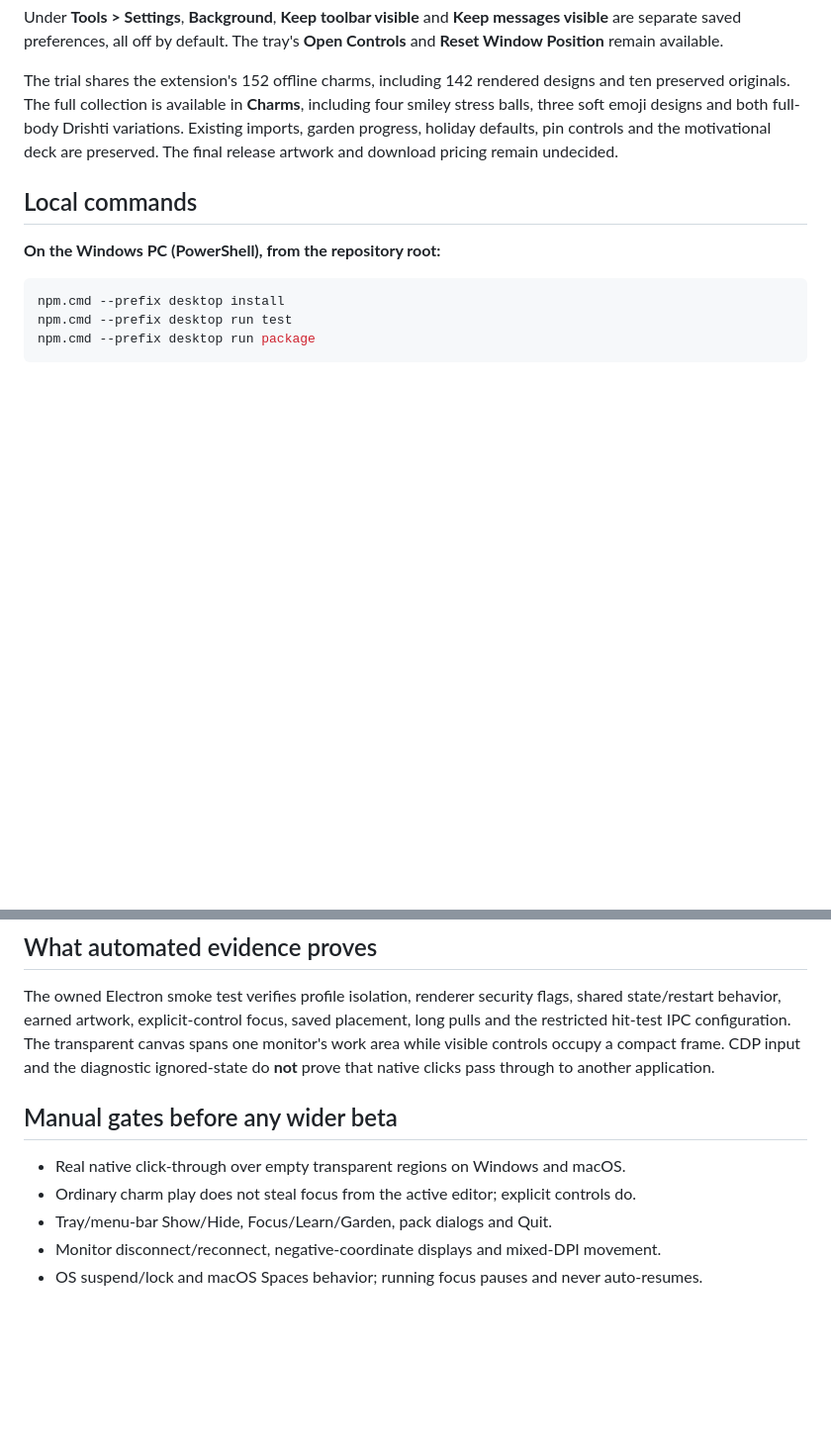
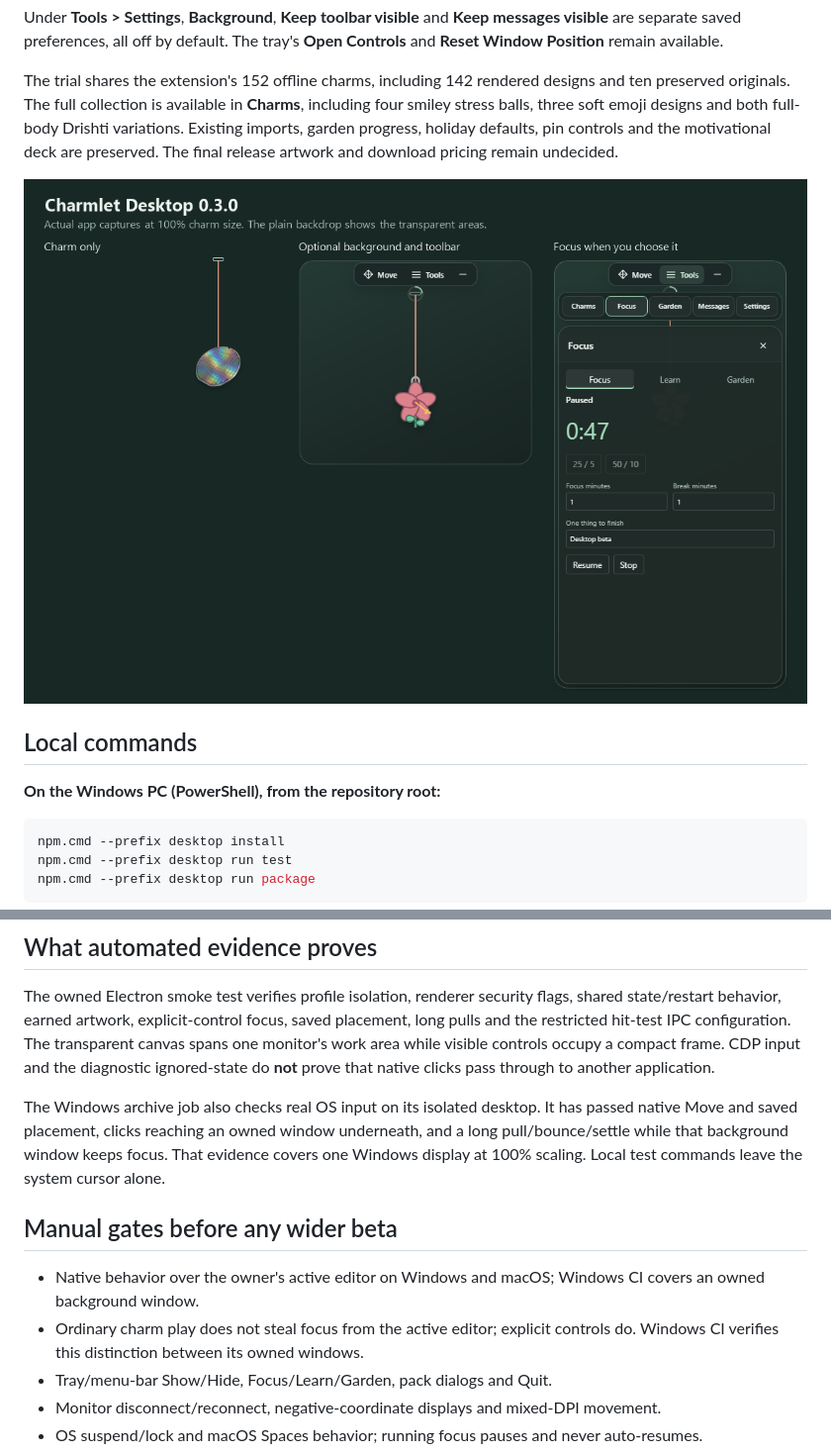
Before and after one commit to gautham-nvidia/charmlet, a Markdown page: desktop/README.md, 2 parts joined by grey strips. Shown at 99% size. Drawn GitHub-style; pictures changed too: docs/store-assets/desktop-minimal.png (added); blank space fills up the shorter version.

Commit message:
docs: record desktop 0.3.0 verification and views

```diff
--- a/desktop/README.md
+++ b/desktop/README.md
@@ -9,6 +9,8 @@ Drag **Move** to place the charm, or focus that button and use the arrow keys (S
 Under **Tools > Settings**, **Background**, **Keep toolbar visible** and **Keep messages visible** are separate saved preferences, all off by default. The tray's **Open Controls** and **Reset Window Position** remain available.
 
 The trial shares the extension's 152 offline charms, including 142 rendered designs and ten preserved originals. The full collection is available in **Charms**, including four smiley stress balls, three soft emoji designs and both full-body Drishti variations. Existing imports, garden progress, holiday defaults, pin controls and the motivational deck are preserved. The final release artwork and download pricing remain undecided.
+
+<img src="../docs/store-assets/desktop-minimal.png" width="960" alt="Actual Charmlet desktop views: charm only, optional background and toolbar, and the selected Focus panel">
 
 ## Local commands
 
@@ -67,10 +69,12 @@ Windows 0.1.1 includes the same Charms/Focus/Garden/Settings navigation, motivat
 
 The owned Electron smoke test verifies profile isolation, renderer security flags, shared state/restart behavior, earned artwork, explicit-control focus, saved placement, long pulls and the restricted hit-test IPC configuration. The transparent canvas spans one monitor's work area while visible controls occupy a compact frame. CDP input and the diagnostic ignored-state do **not** prove that native clicks pass through to another application.
 
+The Windows archive job also checks real OS input on its isolated desktop. It has passed native Move and saved placement, clicks reaching an owned window underneath, and a long pull/bounce/settle while that background window keeps focus. That evidence covers one Windows display at 100% scaling. Local test commands leave the system cursor alone.
+
 ## Manual gates before any wider beta
 
-- Real native click-through over empty transparent regions on Windows and macOS.
-- Ordinary charm play does not steal focus from the active editor; explicit controls do.
+- Native behavior over the owner's active editor on Windows and macOS; Windows CI covers an owned background window.
+- Ordinary charm play does not steal focus from the active editor; explicit controls do. Windows CI verifies this distinction between its owned windows.
 - Tray/menu-bar Show/Hide, Focus/Learn/Garden, pack dialogs and Quit.
 - Monitor disconnect/reconnect, negative-coordinate displays and mixed-DPI movement.
 - OS suspend/lock and macOS Spaces behavior; running focus pauses and never auto-resumes.
```
Also changed, not shown: PROJECT_LOG.md (+6 -0 lines), docs/phase-7-desktop-minimal.md (+11 -3 lines).
